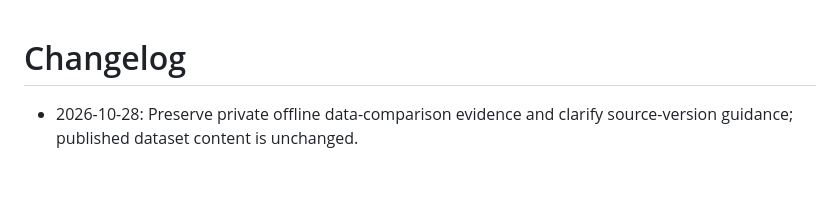
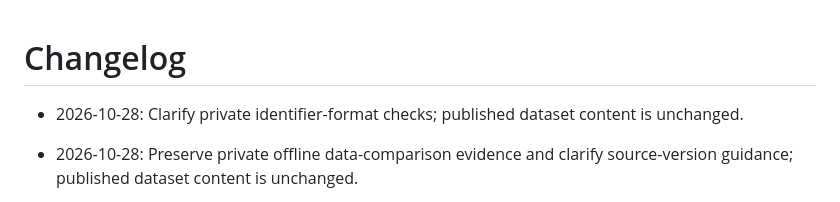
Before and after one commit to YungHsiuLai/arvin-research-studio, a Markdown page: CHANGELOG.md, the part around the change. Drawn GitHub-style; blank space fills up the shorter version.

Commit message:
Update public metadata catalog

```diff
--- a/CHANGELOG.md
+++ b/CHANGELOG.md
@@ -1,4 +1,6 @@
 # Changelog
+
+- 2026-10-28: Clarify private identifier-format checks; published dataset content is unchanged.
 
 - 2026-10-28: Preserve private offline data-comparison evidence and clarify source-version guidance; published dataset content is unchanged.
 
```
